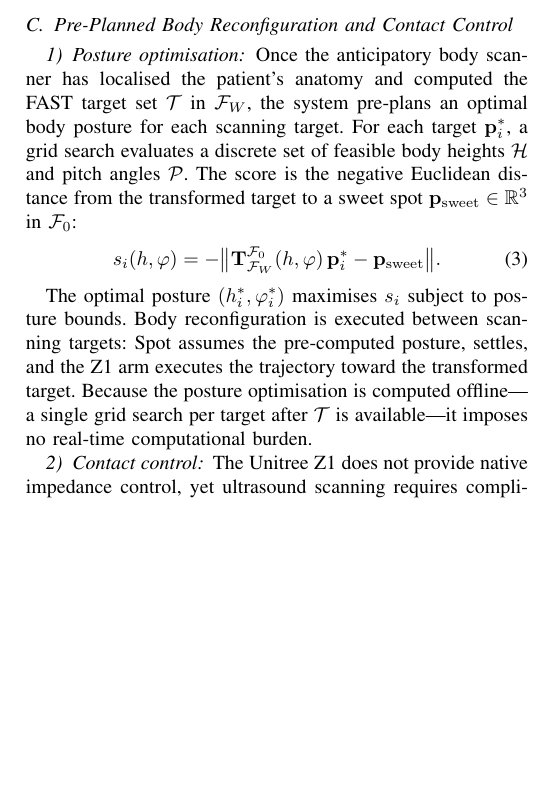
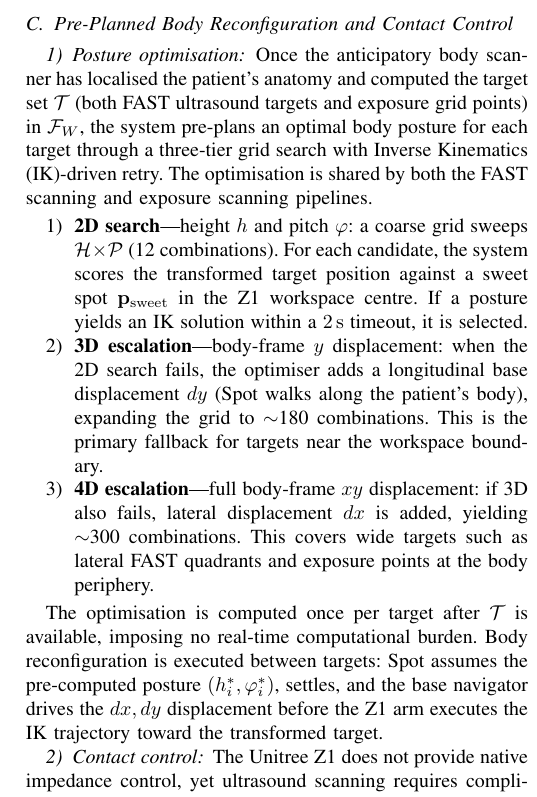
Before and after one commit to AndreaDan99/TERESA_ws, a LaTeX paper (TERESA_RAL/TERESA.tex, which reads TERESA_RAL/sections/active_perception.tex): part of one column of page 4 of 8, cut so that both start at the same text, the shorter picture padded with empty space. Compiled offline with pdfLaTeX.

Commit message:
docs(TERESA_RAL): update posture optimization to 3-tier (2D/3D/4D) with IK retry, used for both FAST and exposure

```diff
--- a/TERESA_RAL/sections/active_perception.tex
+++ b/TERESA_RAL/sections/active_perception.tex
@@ -120,26 +120,35 @@ fixed offsets from the estimated torso centroid in $\mathcal{F}_0$.
 \subsubsection{Posture optimisation}
 
 Once the anticipatory body scanner has localised the patient's anatomy and
-computed the \ac{FAST} target set $\mathcal{T}$ in $\mathcal{F}_W$, the system
-pre-plans an optimal body posture for each scanning target. For each target
-$\mathbf{p}_i^*$, a grid search evaluates a discrete set of feasible body
-heights $\mathcal{H}$ and pitch angles $\mathcal{P}$. The score is the negative
-Euclidean distance from the transformed target to a sweet spot
-$\mathbf{p}_{\mathrm{sweet}} \in \mathbb{R}^3$ in $\mathcal{F}_0$:
-\begin{equation}
-s_i(h, \varphi) = -\bigl\|
-\mathbf{T}_{\mathcal{F}_W}^{\mathcal{F}_0}(h, \varphi)\,
-\mathbf{p}_i^* - \mathbf{p}_{\mathrm{sweet}}
-\bigr\|.
-\label{eq:posture_score}
-\end{equation}
+computed the target set $\mathcal{T}$ (both \ac{FAST} ultrasound targets and
+exposure grid points) in $\mathcal{F}_W$, the system pre-plans an optimal body
+posture for each target through a three-tier grid search with \ac{IK}-driven
+retry. The optimisation is shared by both the \ac{FAST} scanning and exposure
+scanning pipelines.
 
-The optimal posture $(h_i^*, \varphi_i^*)$ maximises $s_i$ subject to posture
-bounds. Body reconfiguration is executed between scanning targets: Spot assumes
-the pre-computed posture, settles, and the Z1 arm executes the trajectory
-toward the transformed target. Because the posture optimisation is computed
-offline---a single grid search per target after $\mathcal{T}$ is available---it
-imposes no real-time computational burden.
+\begin{enumerate}
+  \item \textbf{2D search}---height $h$ and pitch $\varphi$: a coarse grid
+        sweeps $\mathcal{H} \times \mathcal{P}$ (12 combinations). For each
+        candidate, the system scores the transformed target position against a
+        sweet spot $\mathbf{p}_{\mathrm{sweet}}$ in the Z1 workspace centre.
+        If a posture yields an \ac{IK} solution within a \SI{2}{\second}
+        timeout, it is selected.
+  \item \textbf{3D escalation}---body-frame $y$ displacement: when the 2D
+        search fails, the optimiser adds a longitudinal base displacement $dy$
+        (Spot walks along the patient's body), expanding the grid to
+        $\sim$180 combinations. This is the primary fallback for targets near
+        the workspace boundary.
+  \item \textbf{4D escalation}---full body-frame $xy$ displacement: if 3D
+        also fails, lateral displacement $dx$ is added, yielding
+        $\sim$300 combinations. This covers wide targets such as lateral
+        \ac{FAST} quadrants and exposure points at the body periphery.
+\end{enumerate}
+
+The optimisation is computed once per target after $\mathcal{T}$ is available,
+imposing no real-time computational burden. Body reconfiguration is executed
+between targets: Spot assumes the pre-computed posture $(h_i^*, \varphi_i^*)$,
+settles, and the base navigator drives the $dx, dy$ displacement before the
+Z1 arm executes the \ac{IK} trajectory toward the transformed target.
 
 \subsubsection{Contact control}
 
```
